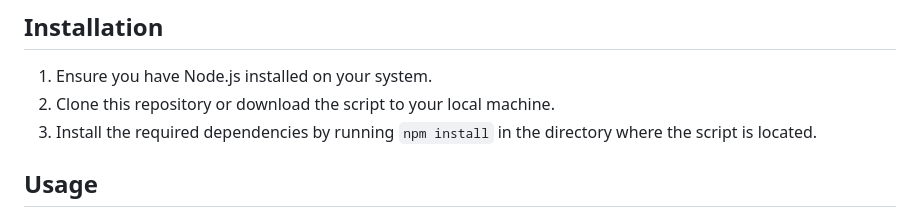
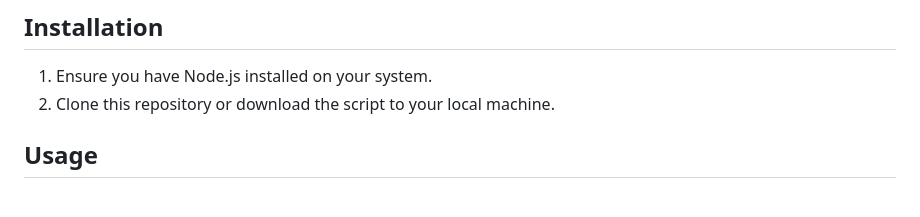
Before and after one commit to eduwass/folder2sitemap, a Markdown page: readme.md, the part around the change. GitHub-like rendering.

```diff
--- a/readme.md
+++ b/readme.md
@@ -32,7 +32,6 @@ The script extracts the title of each page from the `<title>` tag in the HTML fi
 ## Installation
 1. Ensure you have Node.js installed on your system.
 2. Clone this repository or download the script to your local machine.
-3. Install the required dependencies by running `npm install` in the directory where the script is located.
 
 ## Usage
 To use folder2sitemap, run the script from the command line, passing the path to the root directory of your website as an argument:
```
